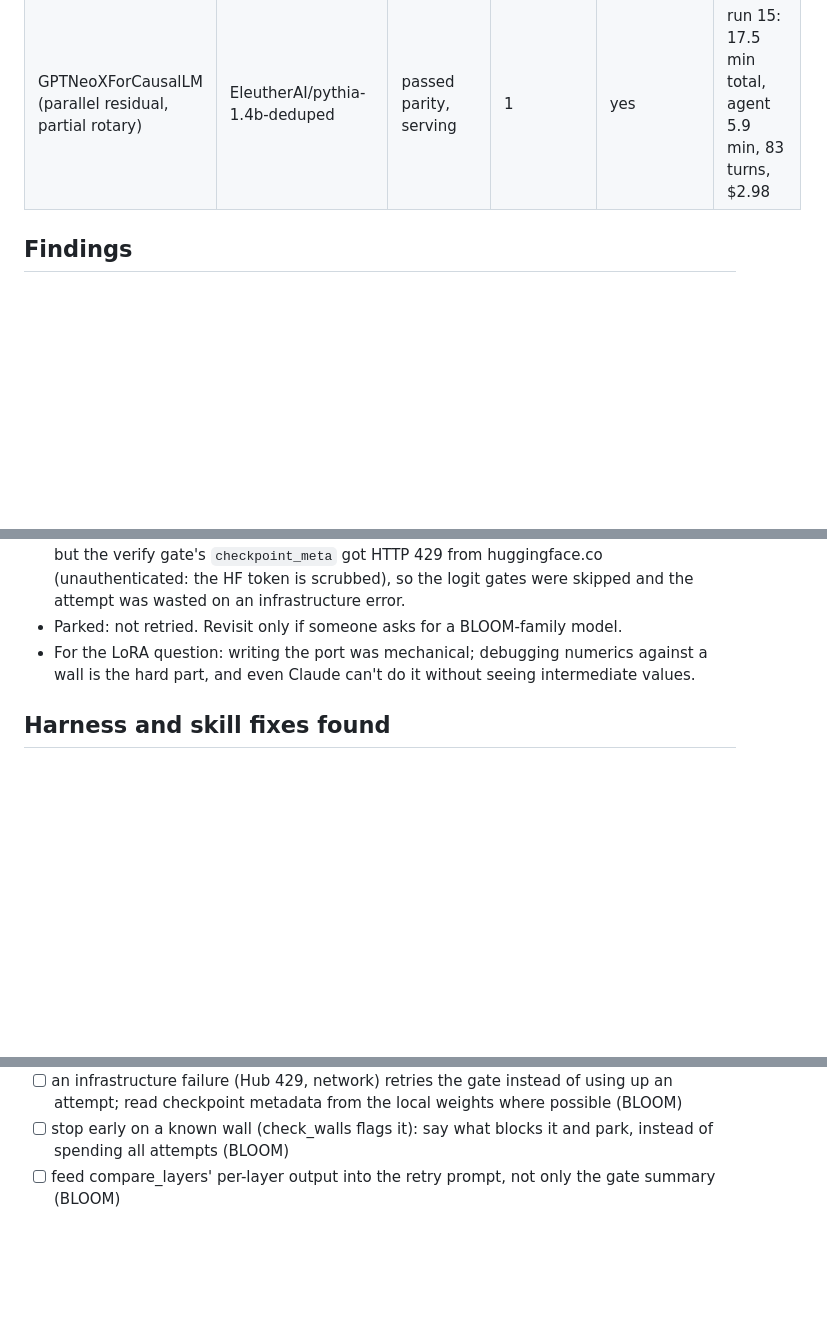
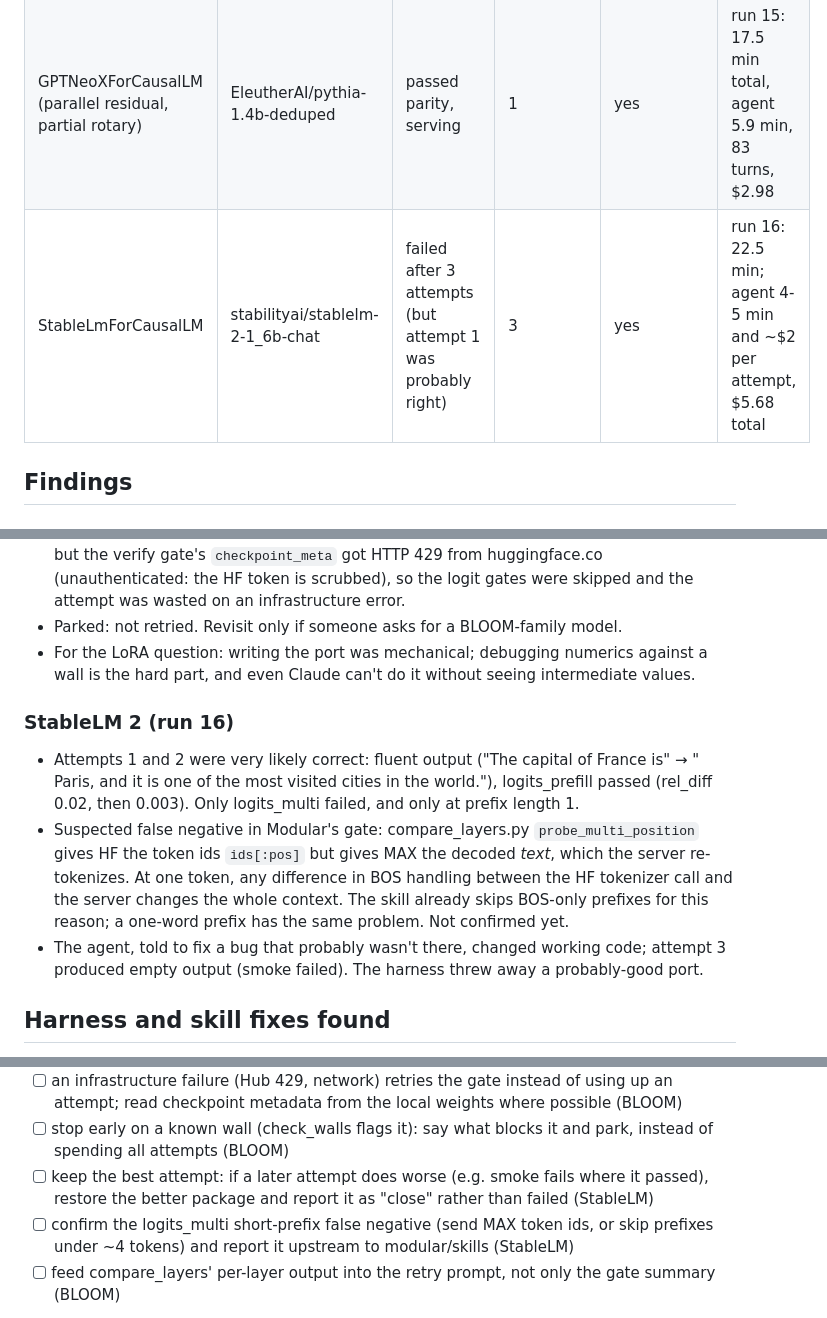
Before and after one commit to abhisheksreesaila/mxstudio, a Markdown page: docs/port-study.md, 3 parts joined by grey strips. GitHub-like rendering; blank space fills up the shorter version.

Commit message:
F-033: StableLM 2: probably-correct port lost to a suspected gate false negative (run 16)
Co-Authored-By: Claude Opus 5.5 <noreply@anthropic.com>

```diff
--- a/docs/port-study.md
+++ b/docs/port-study.md
@@ -14,6 +14,7 @@ for a small local model (LoRA) to do? Each run: `mxc port <ref> --auto`, Claude
 | GPT2LMHeadModel | openai-community/gpt2 | passed parity, serving | 1 | yes | run 13: 13 min total, agent 9.3 min, 109 turns, $3.85; ran its own checks 13 times |
 | BloomForCausalLM (ALiBi) | bigscience/bloomz-560m | failed parity after 3 attempts | 3 | yes | run 14: 24 min; logits close but off (rel_diff 0.30); attempt 3 lost to a Hub 429 |
 | GPTNeoXForCausalLM (parallel residual, partial rotary) | EleutherAI/pythia-1.4b-deduped | passed parity, serving | 1 | yes | run 15: 17.5 min total, agent 5.9 min, 83 turns, $2.98 |
+| StableLmForCausalLM | stabilityai/stablelm-2-1_6b-chat | failed after 3 attempts (but attempt 1 was probably right) | 3 | yes | run 16: 22.5 min; agent 4-5 min and ~$2 per attempt, $5.68 total |
 
 ## Findings
 
@@ -52,6 +53,17 @@ for a small local model (LoRA) to do? Each run: `mxc port <ref> --auto`, Claude
 - For the LoRA question: writing the port was mechanical; debugging numerics against a wall is the hard part,
   and even Claude can't do it without seeing intermediate values.
 
+### StableLM 2 (run 16)
+- Attempts 1 and 2 were very likely correct: fluent output ("The capital of France is" → " Paris, and it is one of
+  the most visited cities in the world."), logits_prefill passed (rel_diff 0.02, then 0.003). Only
+  logits_multi failed, and only at prefix length 1.
+- Suspected false negative in Modular's gate: compare_layers.py `probe_multi_position` gives HF the token ids
+  `ids[:pos]` but gives MAX the decoded *text*, which the server re-tokenizes. At one token, any difference in
+  BOS handling between the HF tokenizer call and the server changes the whole context. The skill already skips
+  BOS-only prefixes for this reason; a one-word prefix has the same problem. Not confirmed yet.
+- The agent, told to fix a bug that probably wasn't there, changed working code; attempt 3 produced empty
+  output (smoke failed). The harness threw away a probably-good port.
+
 ## Harness and skill fixes found
 - [x] let the agent run the skill's checks in the form it actually uses (OLMoE; c2b329d)
 - [x] a writable, per-job MAX compile cache in the sandbox (OLMoE; c2b329d)
@@ -67,6 +79,10 @@ for a small local model (LoRA) to do? Each run: `mxc port <ref> --auto`, Claude
       checkpoint metadata from the local weights where possible (BLOOM)
 - [ ] stop early on a known wall (check_walls flags it): say what blocks it and park, instead of spending all
       attempts (BLOOM)
+- [ ] keep the best attempt: if a later attempt does worse (e.g. smoke fails where it passed), restore the better
+      package and report it as "close" rather than failed (StableLM)
+- [ ] confirm the logits_multi short-prefix false negative (send MAX token ids, or skip prefixes under ~4 tokens)
+      and report it upstream to modular/skills (StableLM)
 - [ ] feed compare_layers' per-layer output into the retry prompt, not only the gate summary (BLOOM)
 - note: the OLMoE port still has `supports_overlap_scheduler=False` from run 11; it can be dropped now.
 
```
